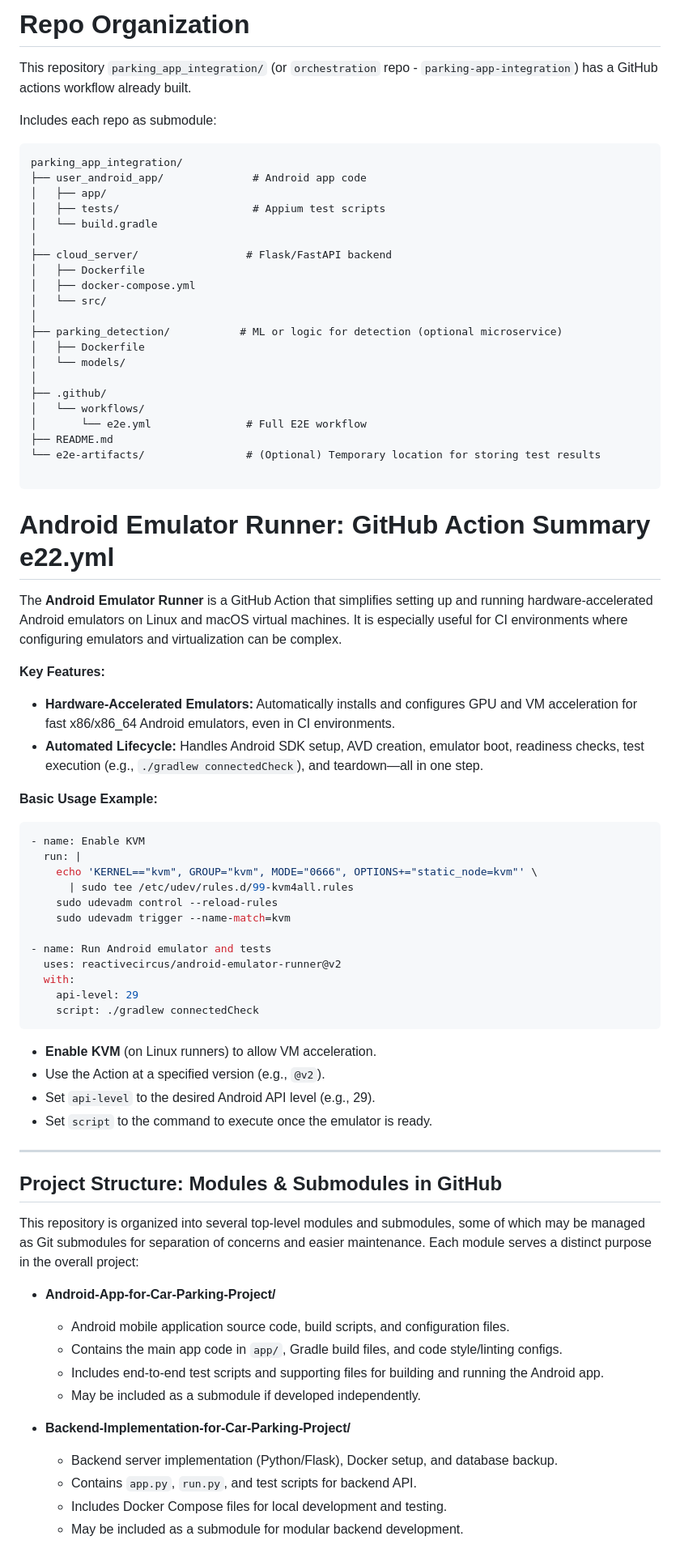
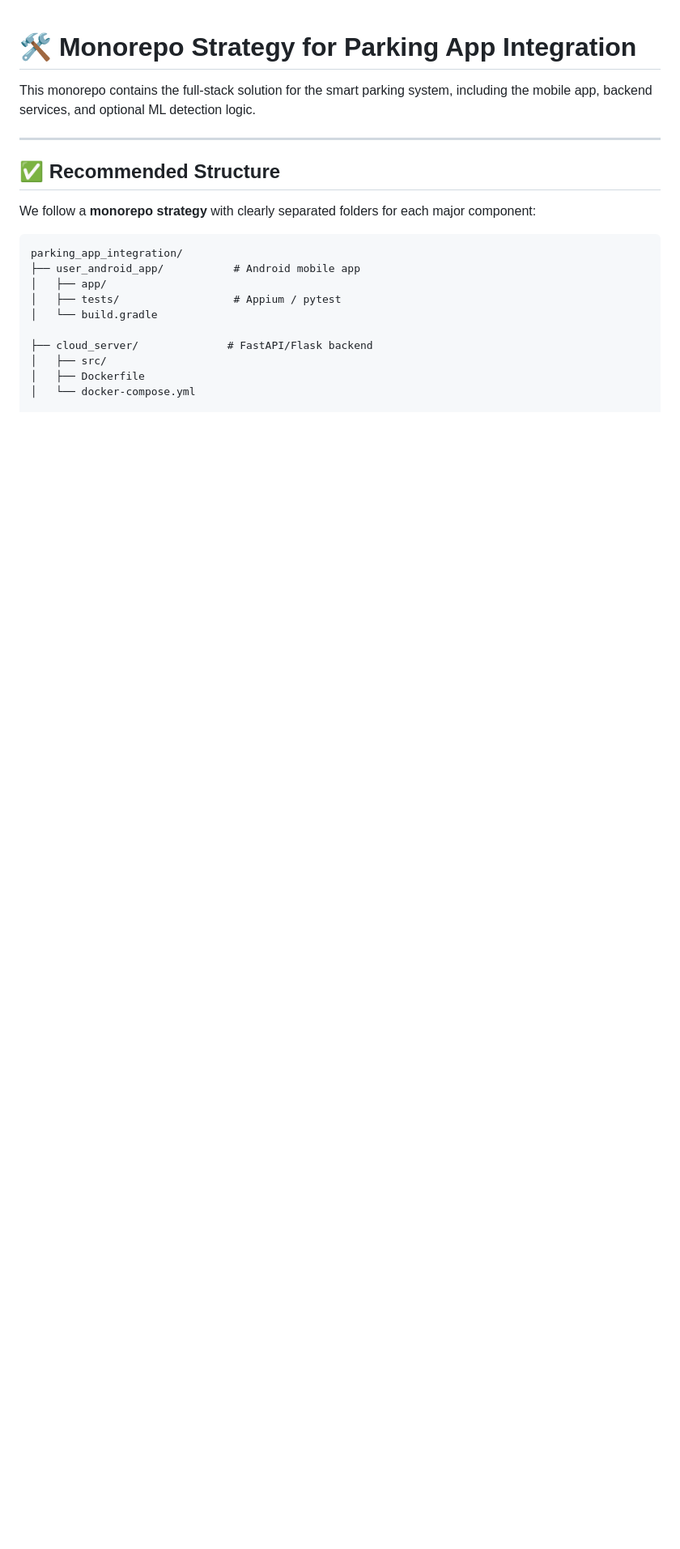
Before and after one commit to neeraj975arora/parking_app_integration, a Markdown page: README.md, the part around one of its changes. Shown at 81% size. Rendered like a GitHub page; blank space fills up the shorter version.

````diff
--- a/README.md
+++ b/README.md
@@ -1,77 +1,23 @@
-# Repo Organization
 
-This repository `parking_app_integration/` (or `orchestration` repo - `parking-app-integration`) has a GitHub actions workflow already built.
+# 🛠️ Monorepo Strategy for Parking App Integration
 
-Includes each repo as submodule:
-```
-parking_app_integration/
-├── user_android_app/              # Android app code
-│   ├── app/
-│   ├── tests/                     # Appium test scripts
-│   └── build.gradle
-│
-├── cloud_server/                 # Flask/FastAPI backend
-│   ├── Dockerfile
-│   ├── docker-compose.yml
-│   └── src/
-│
-├── parking_detection/           # ML or logic for detection (optional microservice)
-│   ├── Dockerfile
-│   └── models/
-│
-├── .github/
-│   └── workflows/
-│       └── e2e.yml               # Full E2E workflow
-├── README.md
-└── e2e-artifacts/                # (Optional) Temporary location for storing test results
-
-```
-# Android Emulator Runner: GitHub Action Summary e22.yml
-
-The **Android Emulator Runner** is a GitHub Action that simplifies setting up and running hardware‑accelerated Android emulators on Linux and macOS virtual machines. It is especially useful for CI environments where configuring emulators and virtualization can be complex.
-
-**Key Features:**
-
-- **Hardware‑Accelerated Emulators:** Automatically installs and configures GPU and VM acceleration for fast x86/x86_64 Android emulators, even in CI environments.
-- **Automated Lifecycle:** Handles Android SDK setup, AVD creation, emulator boot, readiness checks, test execution (e.g., `./gradlew connectedCheck`), and teardown—all in one step.
-
-**Basic Usage Example:**
-
-```yaml
-- name: Enable KVM
-  run: |
-    echo 'KERNEL=="kvm", GROUP="kvm", MODE="0666", OPTIONS+="static_node=kvm"' \
-      | sudo tee /etc/udev/rules.d/99-kvm4all.rules
-    sudo udevadm control --reload-rules
-    sudo udevadm trigger --name-match=kvm
-
-- name: Run Android emulator and tests
-  uses: reactivecircus/android-emulator-runner@v2
-  with:
-    api-level: 29
-    script: ./gradlew connectedCheck
-```
-
-- **Enable KVM** (on Linux runners) to allow VM acceleration.
-- Use the Action at a specified version (e.g., `@v2`).
-- Set `api-level` to the desired Android API level (e.g., 29).
-- Set `script` to the command to execute once the emulator is ready.
+This monorepo contains the full-stack solution for the smart parking system, including the mobile app, backend services, and optional ML detection logic.
 
 ---
 
-## Project Structure: Modules & Submodules in GitHub
+## ✅ Recommended Structure
 
-This repository is organized into several top-level modules and submodules, some of which may be managed as Git submodules for separation of concerns and easier maintenance. Each module serves a distinct purpose in the overall project:
+We follow a **monorepo strategy** with clearly separated folders for each major component:
 
-- **Android-App-for-Car-Parking-Project/**
-  - Android mobile application source code, build scripts, and configuration files.
-  - Contains the main app code in `app/`, Gradle build files, and code style/linting configs.
-  - Includes end-to-end test scripts and supporting files for building and running the Android app.
-  - May be included as a submodule if developed independently.
+```
+parking_app_integration/
+├── user_android_app/           # Android mobile app
+│   ├── app/
+│   ├── tests/                  # Appium / pytest
+│   └── build.gradle
 
-- **Backend-Implementation-for-Car-Parking-Project/**
-  - Backend server implementation (Python/Flask), Docker setup, and database backup.
-  - Contains `app.py`, `run.py`, and test scripts for backend API.
-  - Includes Docker Compose files for local development and testing.
-  - May be included as a submodule for modular backend development.
+├── cloud_server/              # FastAPI/Flask backend
+│   ├── src/
+│   ├── Dockerfile
+│   └── docker-compose.yml
 
````
Also changed, not shown: other parts of README.md (+94 -73 lines).
